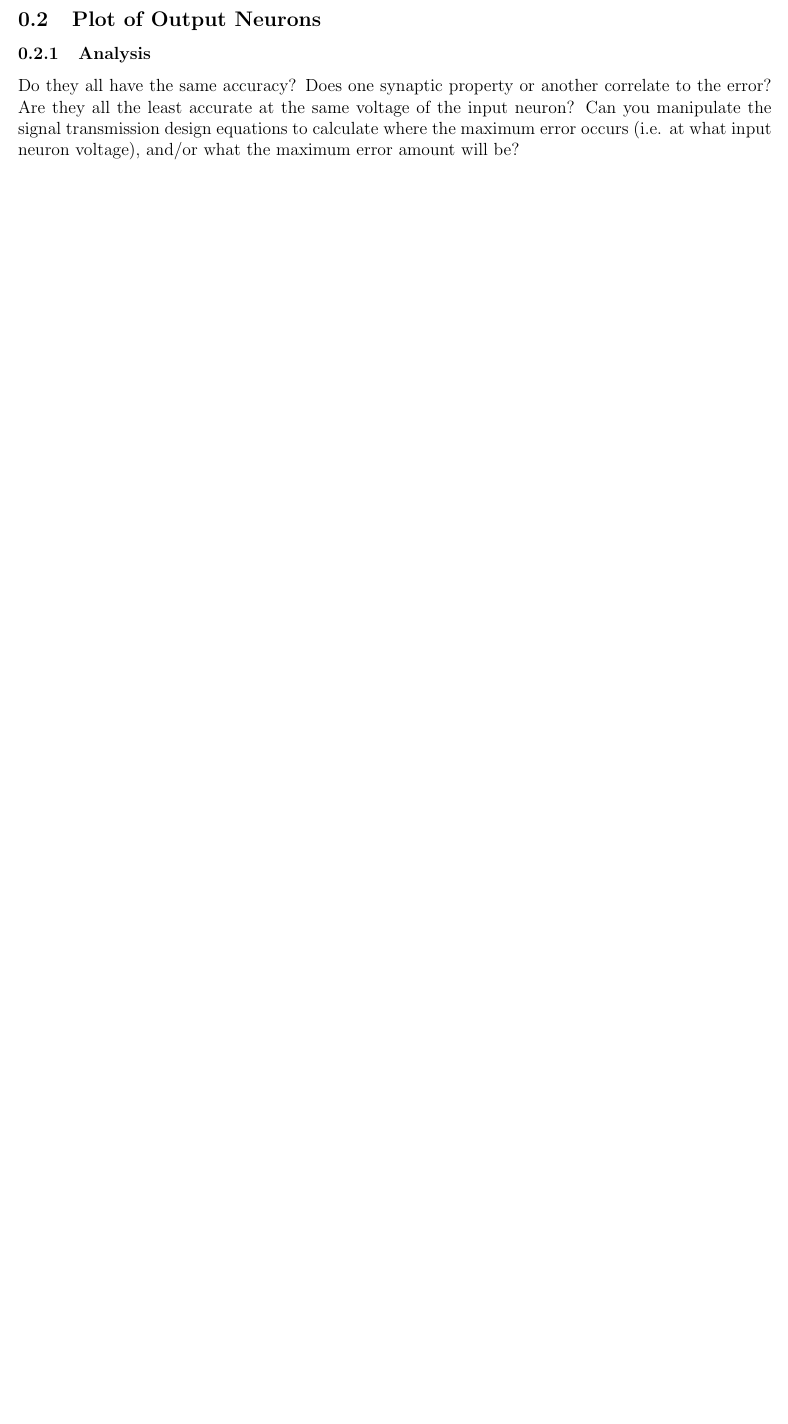
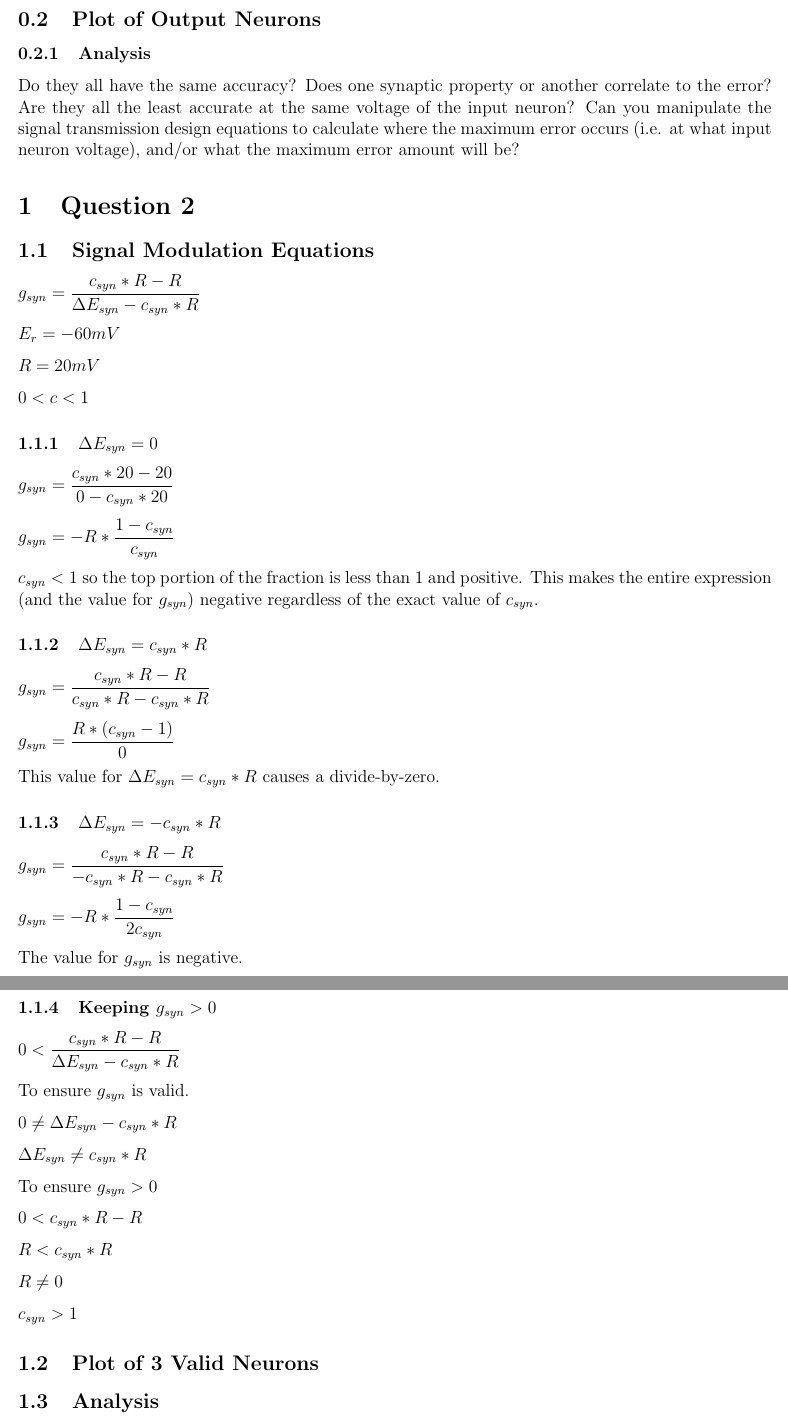
Before and after one commit to buckbaskin/animatlab, a LaTeX problem sheet (hw/hw1.tex): part of page 2 of 2 before the commit and two parts of pages 2 and 3 of 3 after it, the two joined at a grey line, cut so that both start at the same text, the shorter picture padded with empty space. Compiled offline with pdfLaTeX.

Commit message:
Update hw1 for Q2

```diff
--- a/hw/hw1.tex
+++ b/hw/hw1.tex
@@ -101,3 +102,68 @@ of the input neuron? Can you manipulate the signal transmission design
 equations to calculate where the maximum error occurs (i.e. at what input
 neuron voltage), and/or what the maximum error amount will be?
 
+\section{Question 2}
+
+\subsection{Signal Modulation Equations}
+
+$g_{syn} = \dfrac{c_{syn} * R - R}{\Delta E_{syn} - c_{syn} * R}$
+
+$E_{r} = -60mV$
+
+$R = 20mV$
+
+$0 < c < 1$
+
+\subsubsection{$\Delta E_{syn} = 0$}
+
+$g_{syn} = \dfrac{c_{syn} * 20 - 20}{0 - c_{syn} * 20}$
+
+$g_{syn} = -R * \dfrac{1 - c_{syn}}{c_{syn}}$
+
+$c_{syn} < 1$ so the top portion of the fraction is less than 1 and positive.
+This makes the entire expression (and the value for $g_{syn}$) negative
+regardless of the exact value of $c_{syn}$.
+
+\subsubsection{$\Delta E_{syn} = c_{syn} * R$}
+
+$g_{syn} = \dfrac{c_{syn} * R - R}{c_{syn} * R - c_{syn} * R}$
+
+$g_{syn} = \dfrac{R * (c_{syn} - 1)}{0}$
+
+This value for $\Delta E_{syn} = c_{syn} * R$ causes a divide-by-zero.
+
+\subsubsection{$\Delta E_{syn} = -c_{syn} * R$}
+
+$g_{syn} = \dfrac{c_{syn} * R - R}{-c_{syn} * R - c_{syn} * R}$
+
+$g_{syn} = -R * \dfrac{1 - c_{syn}}{2 c_{syn}}$
+
+The value for $g_{syn}$ is negative.
+
+\subsubsection{Keeping $g_{syn} > 0$}
+
+$0 < \dfrac{c_{syn} * R - R}{\Delta E_{syn} - c_{syn} * R}$
+
+To ensure $g_{syn}$ is valid.
+
+$0 \neq \Delta E_{syn} - c_{syn} * R$
+
+$\Delta E_{syn} \neq c_{syn} * R$
+
+To ensure $g_{syn} > 0$
+
+$0 < c_{syn} * R - R$
+
+$R < c_{syn} * R$
+
+$R \neq 0$
+
+$c_{syn} > 1$
+
+% TODO(buckbaskin): check this math because it says that its invalid
+
+\subsection{Plot of 3 Valid Neurons}
+
+% TODO(buckbaskin)
+
+\subsection{Analysis}
```
Also changed, not shown: hw/hw1.tex (26 more changed lines), 1 other file.
